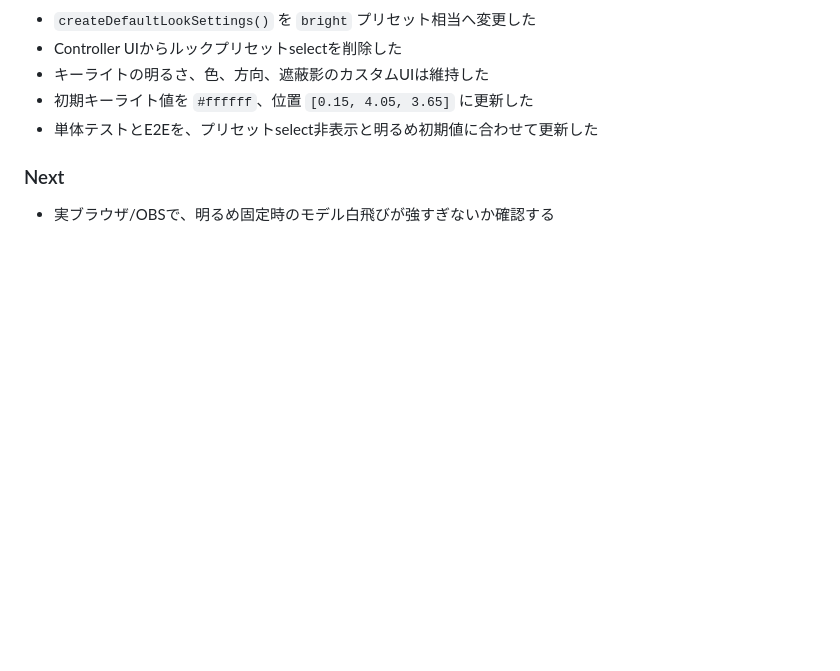
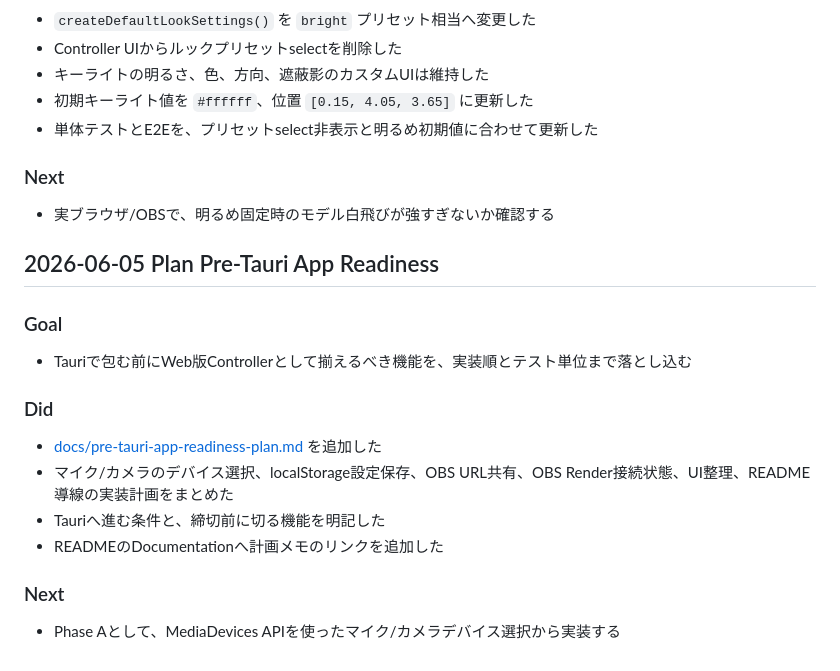
Before and after one commit to togechiyo/VPlant3D, a Markdown page: docs/work-log.md, the part around the change. GitHub-like rendering; blank space fills up the shorter version.

```diff
--- a/docs/work-log.md
+++ b/docs/work-log.md
@@ -4346,3 +4346,20 @@
 ### Next
 
 - 実ブラウザ/OBSで、明るめ固定時のモデル白飛びが強すぎないか確認する
+
+## 2026-06-05 Plan Pre-Tauri App Readiness
+
+### Goal
+
+- Tauriで包む前にWeb版Controllerとして揃えるべき機能を、実装順とテスト単位まで落とし込む
+
+### Did
+
+- [docs/pre-tauri-app-readiness-plan.md](./pre-tauri-app-readiness-plan.md) を追加した
+- マイク/カメラのデバイス選択、localStorage設定保存、OBS URL共有、OBS Render接続状態、UI整理、README導線の実装計画をまとめた
+- Tauriへ進む条件と、締切前に切る機能を明記した
+- READMEのDocumentationへ計画メモのリンクを追加した
+
+### Next
+
+- Phase Aとして、MediaDevices APIを使ったマイク/カメラデバイス選択から実装する
```
Also changed, not shown: README.md (+1 -0 lines), docs/pre-tauri-app-readiness-plan.md (added, +385 -0 lines).
